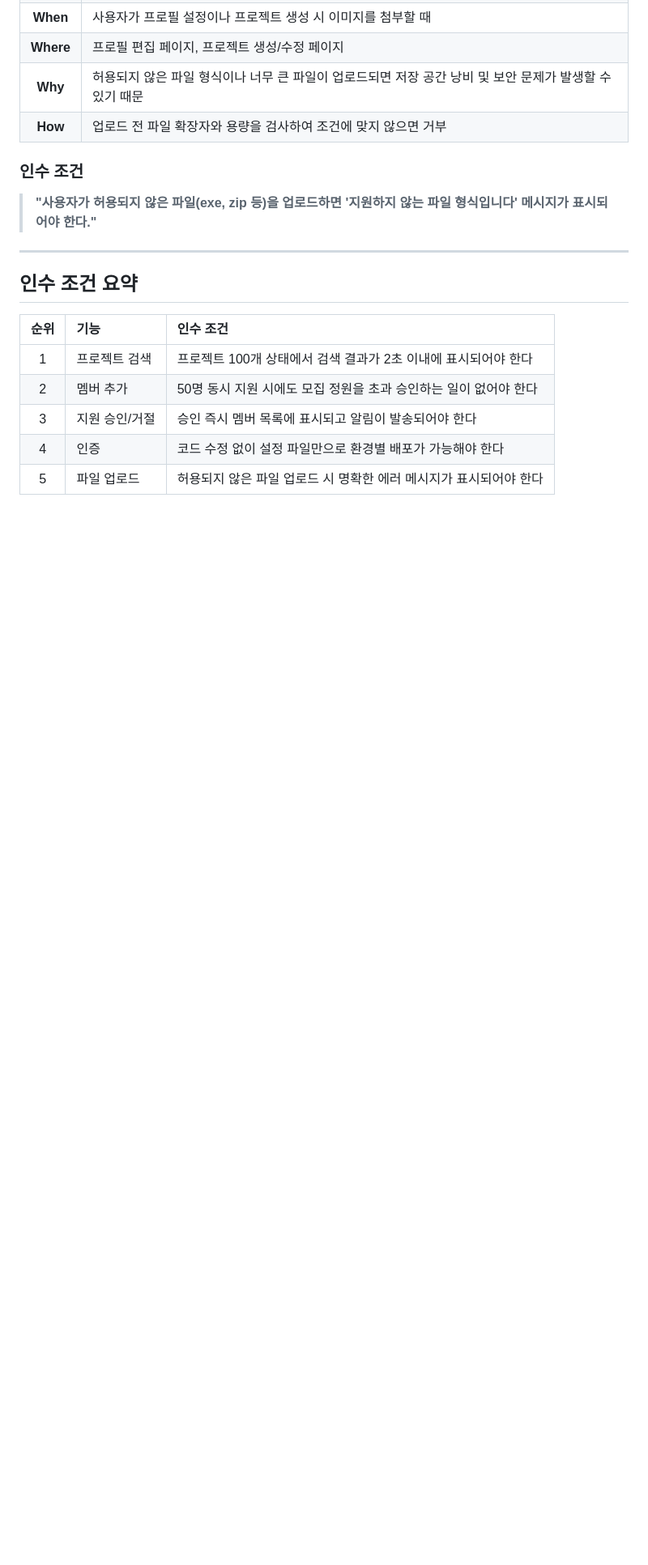
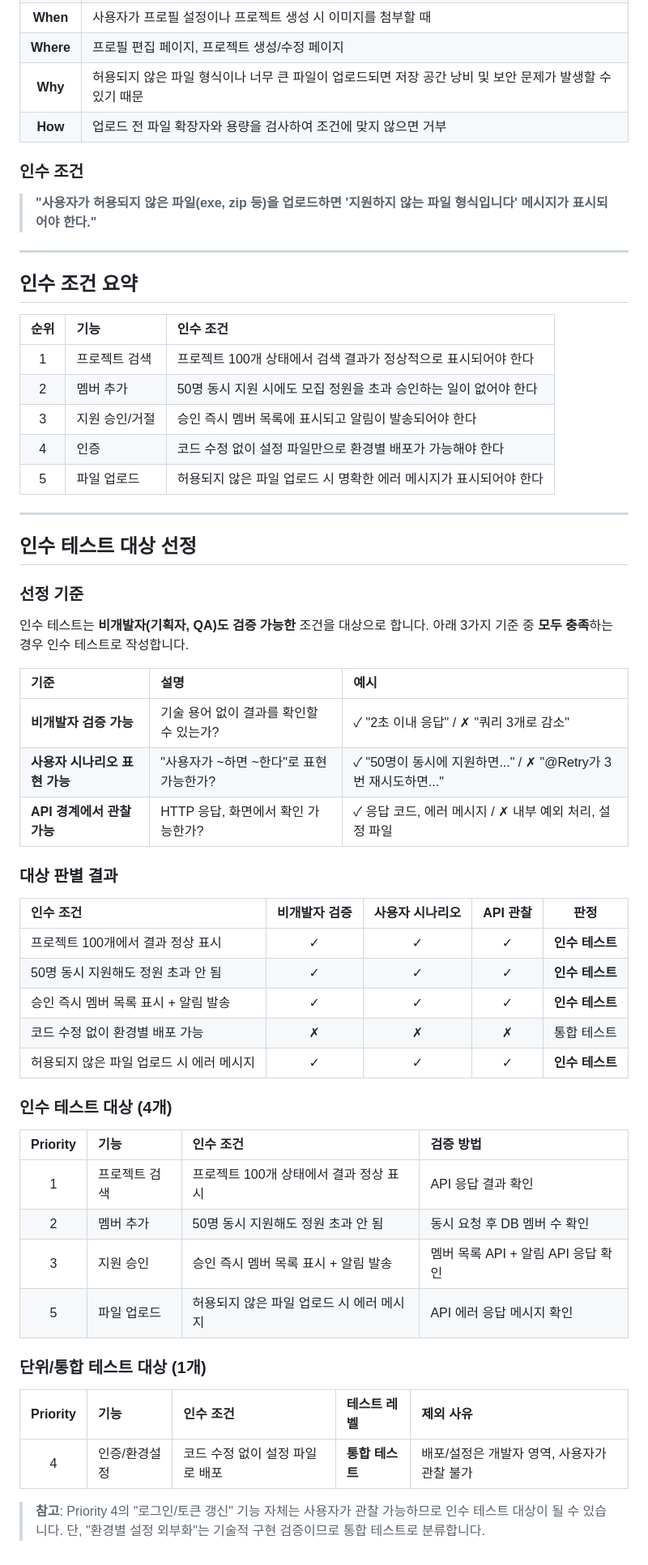
Before and after one commit to WardK-meeTeam/meeteam-backend, a Markdown page: acceptance-criteria.md, the part around one of its changes. Shown at 81% size. Drawn GitHub-style; blank space fills up the shorter version.

Commit message:
docs: 인수 조건 변경

```diff
--- a/acceptance-criteria.md
+++ b/acceptance-criteria.md
@@ -103,8 +103,49 @@
 
 | 순위 | 기능 | 인수 조건 |
 |:---:|:---|:---|
-| 1 | 프로젝트 검색 | 프로젝트 100개 상태에서 검색 결과가 2초 이내에 표시되어야 한다 |
+| 1 | 프로젝트 검색 | 프로젝트 100개 상태에서 검색 결과가 정상적으로 표시되어야 한다 |
 | 2 | 멤버 추가 | 50명 동시 지원 시에도 모집 정원을 초과 승인하는 일이 없어야 한다 |
 | 3 | 지원 승인/거절 | 승인 즉시 멤버 목록에 표시되고 알림이 발송되어야 한다 |
 | 4 | 인증 | 코드 수정 없이 설정 파일만으로 환경별 배포가 가능해야 한다 |
 | 5 | 파일 업로드 | 허용되지 않은 파일 업로드 시 명확한 에러 메시지가 표시되어야 한다 |
+
+---
+
+## 인수 테스트 대상 선정
+
+### 선정 기준
+
+인수 테스트는 **비개발자(기획자, QA)도 검증 가능한** 조건을 대상으로 합니다. 아래 3가지 기준 중 **모두 충족**하는 경우 인수 테스트로 작성합니다.
+
+| 기준 | 설명 | 예시 |
+|:---|:---|:---|
+| **비개발자 검증 가능** | 기술 용어 없이 결과를 확인할 수 있는가? | ✓ "2초 이내 응답" / ✗ "쿼리 3개로 감소" |
+| **사용자 시나리오 표현 가능** | "사용자가 ~하면 ~한다"로 표현 가능한가? | ✓ "50명이 동시에 지원하면..." / ✗ "@Retry가 3번 재시도하면..." |
+| **API 경계에서 관찰 가능** | HTTP 응답, 화면에서 확인 가능한가? | ✓ 응답 코드, 에러 메시지 / ✗ 내부 예외 처리, 설정 파일 |
+
+### 대상 판별 결과
+
+| 인수 조건 | 비개발자 검증 | 사용자 시나리오 | API 관찰 | 판정 |
+|:---|:---:|:---:|:---:|:---:|
+| 프로젝트 100개에서 결과 정상 표시 | ✓ | ✓ | ✓ | **인수 테스트** |
+| 50명 동시 지원해도 정원 초과 안 됨 | ✓ | ✓ | ✓ | **인수 테스트** |
+| 승인 즉시 멤버 목록 표시 + 알림 발송 | ✓ | ✓ | ✓ | **인수 테스트** |
+| 코드 수정 없이 환경별 배포 가능 | ✗ | ✗ | ✗ | 통합 테스트 |
+| 허용되지 않은 파일 업로드 시 에러 메시지 | ✓ | ✓ | ✓ | **인수 테스트** |
+
+### 인수 테스트 대상 (4개)
+
+| Priority | 기능 | 인수 조건 | 검증 방법 |
+|:---:|:---|:---|:---|
+| 1 | 프로젝트 검색 | 프로젝트 100개 상태에서 결과 정상 표시 | API 응답 결과 확인 |
+| 2 | 멤버 추가 | 50명 동시 지원해도 정원 초과 안 됨 | 동시 요청 후 DB 멤버 수 확인 |
+| 3 | 지원 승인 | 승인 즉시 멤버 목록 표시 + 알림 발송 | 멤버 목록 API + 알림 API 응답 확인 |
+| 5 | 파일 업로드 | 허용되지 않은 파일 업로드 시 에러 메시지 | API 에러 응답 메시지 확인 |
+
+### 단위/통합 테스트 대상 (1개)
+
+| Priority | 기능 | 인수 조건 | 테스트 레벨 | 제외 사유 |
+|:---:|:---|:---|:---|:---|
+| 4 | 인증/환경설정 | 코드 수정 없이 설정 파일로 배포 | **통합 테스트** | 배포/설정은 개발자 영역, 사용자가 관찰 불가 |
+
+> **참고**: Priority 4의 "로그인/토큰 갱신" 기능 자체는 사용자가 관찰 가능하므로 인수 테스트 대상이 될 수 있습니다. 단, "환경별 설정 외부화"는 기술적 구현 검증이므로 통합 테스트로 분류합니다.
```
Also changed, not shown: other parts of acceptance-criteria.md (+1 -1 lines).
